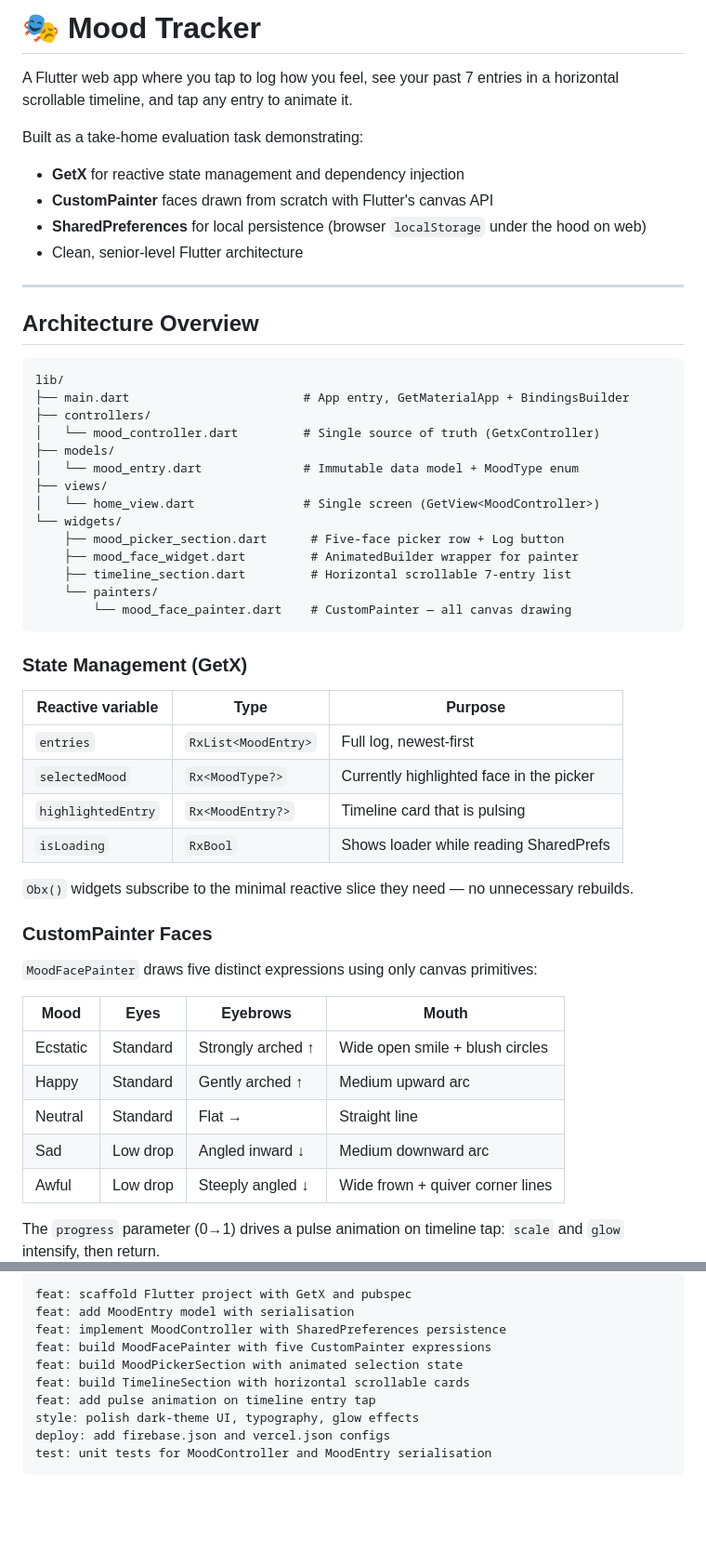
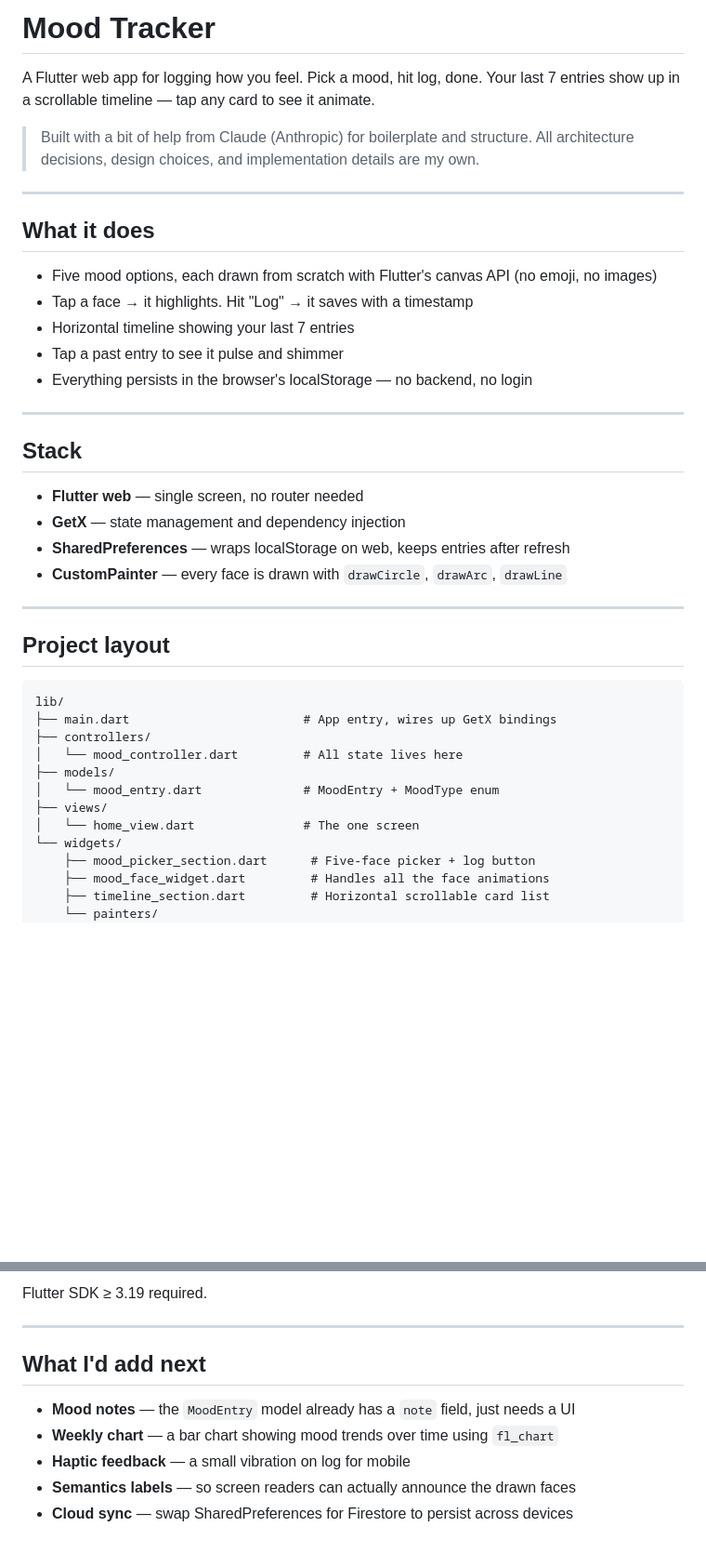
Before and after one commit to mianhunainhamza/mood_tracker, a Markdown page: README.md, 2 parts joined by grey strips. Shown at 93% size. Rendered like a GitHub page; blank space fills up the shorter version.

````diff
--- a/README.md
+++ b/README.md
@@ -1,57 +1,43 @@
-# 🎭 Mood Tracker
+# Mood Tracker
 
-A Flutter web app where you tap to log how you feel, see your past 7 entries in a horizontal scrollable timeline, and tap any entry to animate it.
+A Flutter web app for logging how you feel. Pick a mood, hit log, done. Your last 7 entries show up in a scrollable timeline — tap any card to see it animate.
 
-Built as a take-home evaluation task demonstrating:
-
-- **GetX** for reactive state management and dependency injection
-- **CustomPainter** faces drawn from scratch with Flutter's canvas API
-- **SharedPreferences** for local persistence (browser `localStorage` under the hood on web)
-- Clean, senior-level Flutter architecture
+> Built with a bit of help from Claude (Anthropic) for boilerplate and structure. All architecture decisions, design choices, and implementation details are my own.
 
 ---
 
-## Architecture Overview
+## What it does
+
+- Five mood options, each drawn from scratch with Flutter's canvas API (no emoji, no images)
+- Tap a face → it highlights. Hit "Log" → it saves with a timestamp
+- Horizontal timeline showing your last 7 entries
+- Tap a past entry to see it pulse and shimmer
+- Everything persists in the browser's localStorage — no backend, no login
+
+---
+
+## Stack
+
+- **Flutter web** — single screen, no router needed
+- **GetX** — state management and dependency injection
+- **SharedPreferences** — wraps localStorage on web, keeps entries after refresh
+- **CustomPainter** — every face is drawn with `drawCircle`, `drawArc`, `drawLine`
+
+---
+
+## Project layout
 
 ```
 lib/
-├── main.dart                        # App entry, GetMaterialApp + BindingsBuilder
+├── main.dart                        # App entry, wires up GetX bindings
 ├── controllers/
-│   └── mood_controller.dart         # Single source of truth (GetxController)
+│   └── mood_controller.dart         # All state lives here
 ├── models/
-│   └── mood_entry.dart              # Immutable data model + MoodType enum
+│   └── mood_entry.dart              # MoodEntry + MoodType enum
 ├── views/
-│   └── home_view.dart               # Single screen (GetView<MoodController>)
+│   └── home_view.dart               # The one screen
 └── widgets/
-    ├── mood_picker_section.dart      # Five-face picker row + Log button
-    ├── mood_face_widget.dart         # AnimatedBuilder wrapper for painter
-    ├── timeline_section.dart         # Horizontal scrollable 7-entry list
+    ├── mood_picker_section.dart      # Five-face picker + log button
+    ├── mood_face_widget.dart         # Handles all the face animations
+    ├── timeline_section.dart         # Horizontal scrollable card list
     └── painters/
-        └── mood_face_painter.dart    # CustomPainter — all canvas drawing
-```
-
-### State Management (GetX)
-
-| Reactive variable          | Type               | Purpose                                    |
-|----------------------------|--------------------|---------------------------------------------|
-| `entries`                  | `RxList<MoodEntry>`| Full log, newest-first                      |
-| `selectedMood`             | `Rx<MoodType?>`    | Currently highlighted face in the picker   |
-| `highlightedEntry`         | `Rx<MoodEntry?>`   | Timeline card that is pulsing              |
-| `isLoading`                | `RxBool`           | Shows loader while reading SharedPrefs     |
-
-`Obx()` widgets subscribe to the minimal reactive slice they need — no unnecessary rebuilds.
-
-### CustomPainter Faces
-
-`MoodFacePainter` draws five distinct expressions using only canvas primitives:
-
-| Mood       | Eyes      | Eyebrows          | Mouth                              |
-|------------|-----------|-------------------|------------------------------------|
-| Ecstatic   | Standard  | Strongly arched ↑ | Wide open smile + blush circles    |
-| Happy      | Standard  | Gently arched ↑   | Medium upward arc                  |
-| Neutral    | Standard  | Flat →            | Straight line                      |
-| Sad        | Low drop  | Angled inward ↓   | Medium downward arc                |
-| Awful      | Low drop  | Steeply angled ↓  | Wide frown + quiver corner lines   |
-
-The `progress` parameter (0→1) drives a pulse animation on timeline tap: `scale` and `glow` intensify, then return.
-
@@ -140,12 +91,13 @@ Commits are structured to show natural feature development:
 ```
-feat: scaffold Flutter project with GetX and pubspec
-feat: add MoodEntry model with serialisation
-feat: implement MoodController with SharedPreferences persistence
-feat: build MoodFacePainter with five CustomPainter expressions
-feat: build MoodPickerSection with animated selection state
-feat: build TimelineSection with horizontal scrollable cards
-feat: add pulse animation on timeline entry tap
-style: polish dark-theme UI, typography, glow effects
-deploy: add firebase.json and vercel.json configs
-test: unit tests for MoodController and MoodEntry serialisation
-```
+
+Flutter SDK ≥ 3.19 required.
+
+---
+
+## What I'd add next
+
+- **Mood notes** — the `MoodEntry` model already has a `note` field, just needs a UI
+- **Weekly chart** — a bar chart showing mood trends over time using `fl_chart`
+- **Haptic feedback** — a small vibration on log for mobile
+- **Semantics labels** — so screen readers can actually announce the drawn faces
+- **Cloud sync** — swap SharedPreferences for Firestore to persist across devices
````
Also changed, not shown: other parts of README.md (+31 -66 lines).
